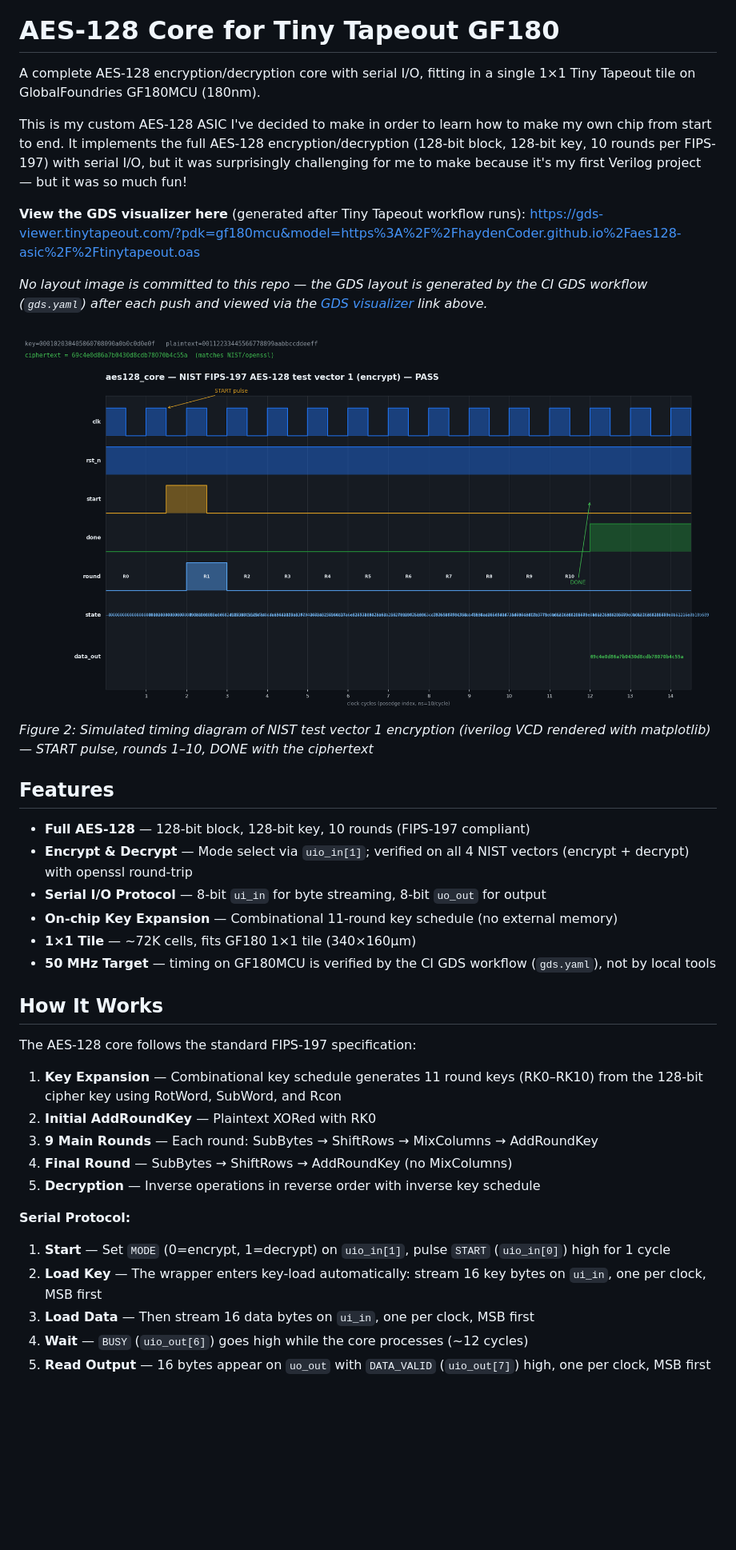
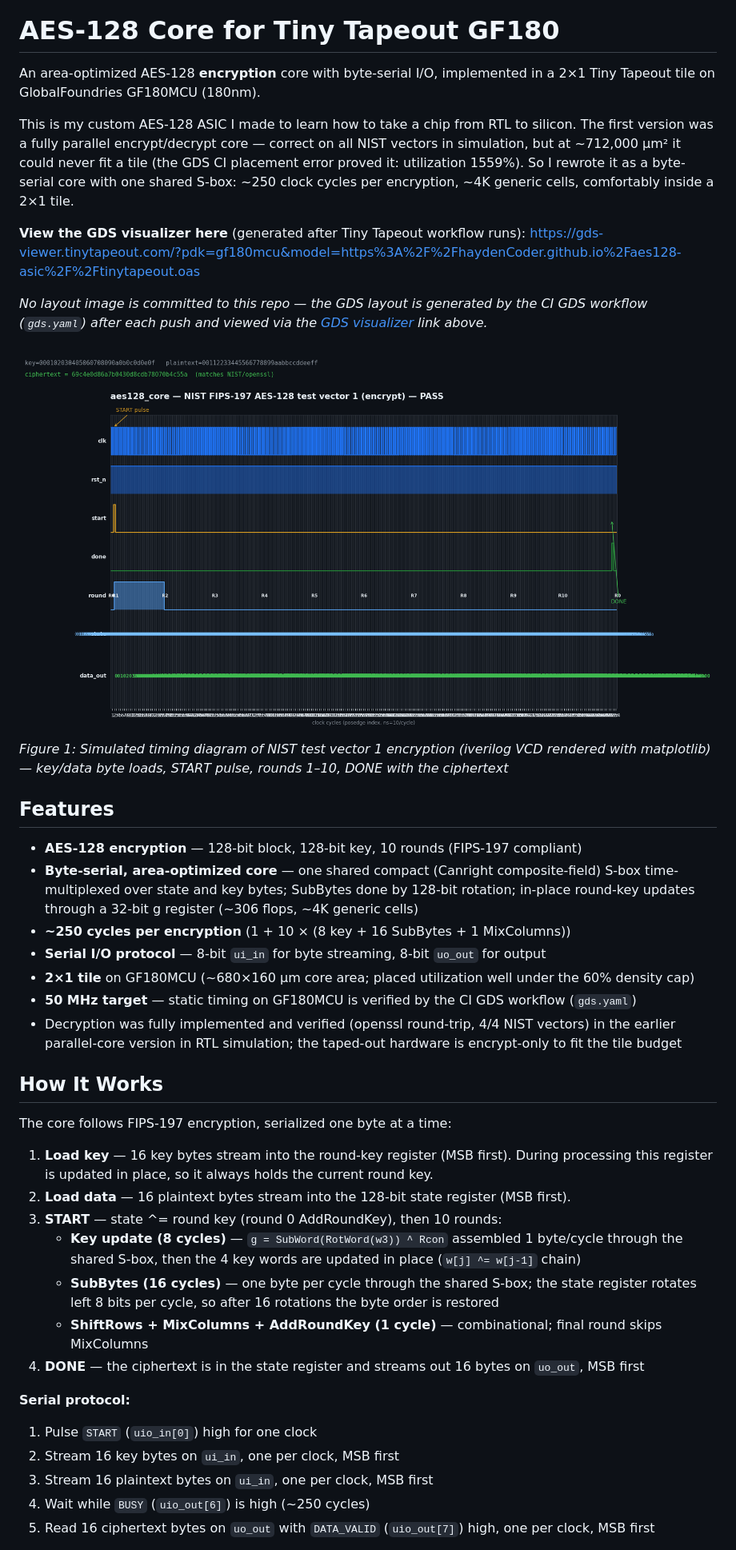
Before and after one commit to haydenCoder/aes128-asic, a Markdown page: README.md, the part around one of its changes. Shown at 80% size. Drawn GitHub-style; pictures changed too: docs/waveform.png; blank space fills up the shorter version.

```diff
--- a/README.md
+++ b/README.md
@@ -2,40 +2,43 @@
 
 # AES-128 Core for Tiny Tapeout GF180
 
-A complete AES-128 encryption/decryption core with serial I/O, fitting in a single 1×1 Tiny Tapeout tile on GlobalFoundries GF180MCU (180nm).
+An area-optimized AES-128 **encryption** core with byte-serial I/O, implemented in a 2×1 Tiny Tapeout tile on GlobalFoundries GF180MCU (180nm).
 
-This is my custom AES-128 ASIC I've decided to make in order to learn how to make my own chip from start to end. It implements the full AES-128 encryption/decryption (128-bit block, 128-bit key, 10 rounds per FIPS-197) with serial I/O, but it was surprisingly challenging for me to make because it's my first Verilog project — but it was so much fun!
+This is my custom AES-128 ASIC I made to learn how to take a chip from RTL to silicon. The first version was a fully parallel encrypt/decrypt core — correct on all NIST vectors in simulation, but at ~712,000 µm² it could never fit a tile (the GDS CI placement error proved it: utilization 1559%). So I rewrote it as a byte-serial core with one shared S-box: ~250 clock cycles per encryption, ~4K generic cells, comfortably inside a 2×1 tile.
 
 **View the GDS visualizer here** (generated after Tiny Tapeout workflow runs): https://gds-viewer.tinytapeout.com/?pdk=gf180mcu&model=https%3A%2F%2FhaydenCoder.github.io%2Faes128-asic%2F%2Ftinytapeout.oas
 
 *No layout image is committed to this repo — the GDS layout is generated by the CI GDS workflow (`gds.yaml`) after each push and viewed via the [GDS visualizer](https://gds-viewer.tinytapeout.com/?pdk=gf180mcu&model=https%3A%2F%2FhaydenCoder.github.io%2Faes128-asic%2F%2Ftinytapeout.oas) link above.*
 
 ![Simulation Waveform](docs/waveform.png)
-*Figure 2: Simulated timing diagram of NIST test vector 1 encryption (iverilog VCD rendered with matplotlib) — START pulse, rounds 1–10, DONE with the ciphertext*
+*Figure 1: Simulated timing diagram of NIST test vector 1 encryption (iverilog VCD rendered with matplotlib) — key/data byte loads, START pulse, rounds 1–10, DONE with the ciphertext*
 
 ## Features
 
-- **Full AES-128** — 128-bit block, 128-bit key, 10 rounds (FIPS-197 compliant)
-- **Encrypt & Decrypt** — Mode select via `uio_in[1]`; verified on all 4 NIST vectors (encrypt + decrypt) with openssl round-trip
-- **Serial I/O Protocol** — 8-bit `ui_in` for byte streaming, 8-bit `uo_out` for output
-- **On-chip Key Expansion** — Combinational 11-round key schedule (no external memory)
-- **1×1 Tile** — ~72K cells, fits GF180 1×1 tile (340×160µm)
-- **50 MHz Target** — timing on GF180MCU is verified by the CI GDS workflow (`gds.yaml`), not by local tools
+- **AES-128 encryption** — 128-bit block, 128-bit key, 10 rounds (FIPS-197 compliant)
+- **Byte-serial, area-optimized core** — one shared compact (Canright composite-field) S-box time-multiplexed over state and key bytes; SubBytes done by 128-bit rotation; in-place round-key updates through a 32-bit g register (~306 flops, ~4K generic cells)
+- **~250 cycles per encryption** (1 + 10 × (8 key + 16 SubBytes + 1 MixColumns))
+- **Serial I/O protocol** — 8-bit `ui_in` for byte streaming, 8-bit `uo_out` for output
+- **2×1 tile** on GF180MCU (~680×160 µm core area; placed utilization well under the 60% density cap)
+- **50 MHz target** — static timing on GF180MCU is verified by the CI GDS workflow (`gds.yaml`)
+- Decryption was fully implemented and verified (openssl round-trip, 4/4 NIST vectors) in the earlier parallel-core version in RTL simulation; the taped-out hardware is encrypt-only to fit the tile budget
 
 ## How It Works
 
-The AES-128 core follows the standard FIPS-197 specification:
+The core follows FIPS-197 encryption, serialized one byte at a time:
 
-1. **Key Expansion** — Combinational key schedule generates 11 round keys (RK0–RK10) from the 128-bit cipher key using RotWord, SubWord, and Rcon
-2. **Initial AddRoundKey** — Plaintext XORed with RK0
-3. **9 Main Rounds** — Each round: SubBytes → ShiftRows → MixColumns → AddRoundKey
-4. **Final Round** — SubBytes → ShiftRows → AddRoundKey (no MixColumns)
-5. **Decryption** — Inverse operations in reverse order with inverse key schedule
+1. **Load key** — 16 key bytes stream into the round-key register (MSB first). During processing this register is updated in place, so it always holds the current round key.
+2. **Load data** — 16 plaintext bytes stream into the 128-bit state register (MSB first).
+3. **START** — state ^= round key (round 0 AddRoundKey), then 10 rounds:
+   - **Key update (8 cycles)** — `g = SubWord(RotWord(w3)) ^ Rcon` assembled 1 byte/cycle through the shared S-box, then the 4 key words are updated in place (`w[j] ^= w[j-1]` chain)
+   - **SubBytes (16 cycles)** — one byte per cycle through the shared S-box; the state register rotates left 8 bits per cycle, so after 16 rotations the byte order is restored
+   - **ShiftRows + MixColumns + AddRoundKey (1 cycle)** — combinational; final round skips MixColumns
+4. **DONE** — the ciphertext is in the state register and streams out 16 bytes on `uo_out`, MSB first
 
-**Serial Protocol:**
-1. **Start** — Set `MODE` (0=encrypt, 1=decrypt) on `uio_in[1]`, pulse `START` (`uio_in[0]`) high for 1 cycle
-2. **Load Key** — The wrapper enters key-load automatically: stream 16 key bytes on `ui_in`, one per clock, MSB first
-3. **Load Data** — Then stream 16 data bytes on `ui_in`, one per clock, MSB first
-4. **Wait** — `BUSY` (`uio_out[6]`) goes high while the core processes (~12 cycles)
-5. **Read Output** — 16 bytes appear on `uo_out` with `DATA_VALID` (`uio_out[7]`) high, one per clock, MSB first
+**Serial protocol:**
+1. Pulse `START` (`uio_in[0]`) high for one clock
+2. Stream 16 key bytes on `ui_in`, one per clock, MSB first
+3. Stream 16 plaintext bytes on `ui_in`, one per clock, MSB first
+4. Wait while `BUSY` (`uio_out[6]`) is high (~250 cycles)
+5. Read 16 ciphertext bytes on `uo_out` with `DATA_VALID` (`uio_out[7]`) high, one per clock, MSB first
 
```
Also changed, not shown: other parts of README.md (+30 -49 lines), docs/info.md (+22 -19 lines), docs/nist-waveforms.png, docs/schematic.png, 8 other files.
